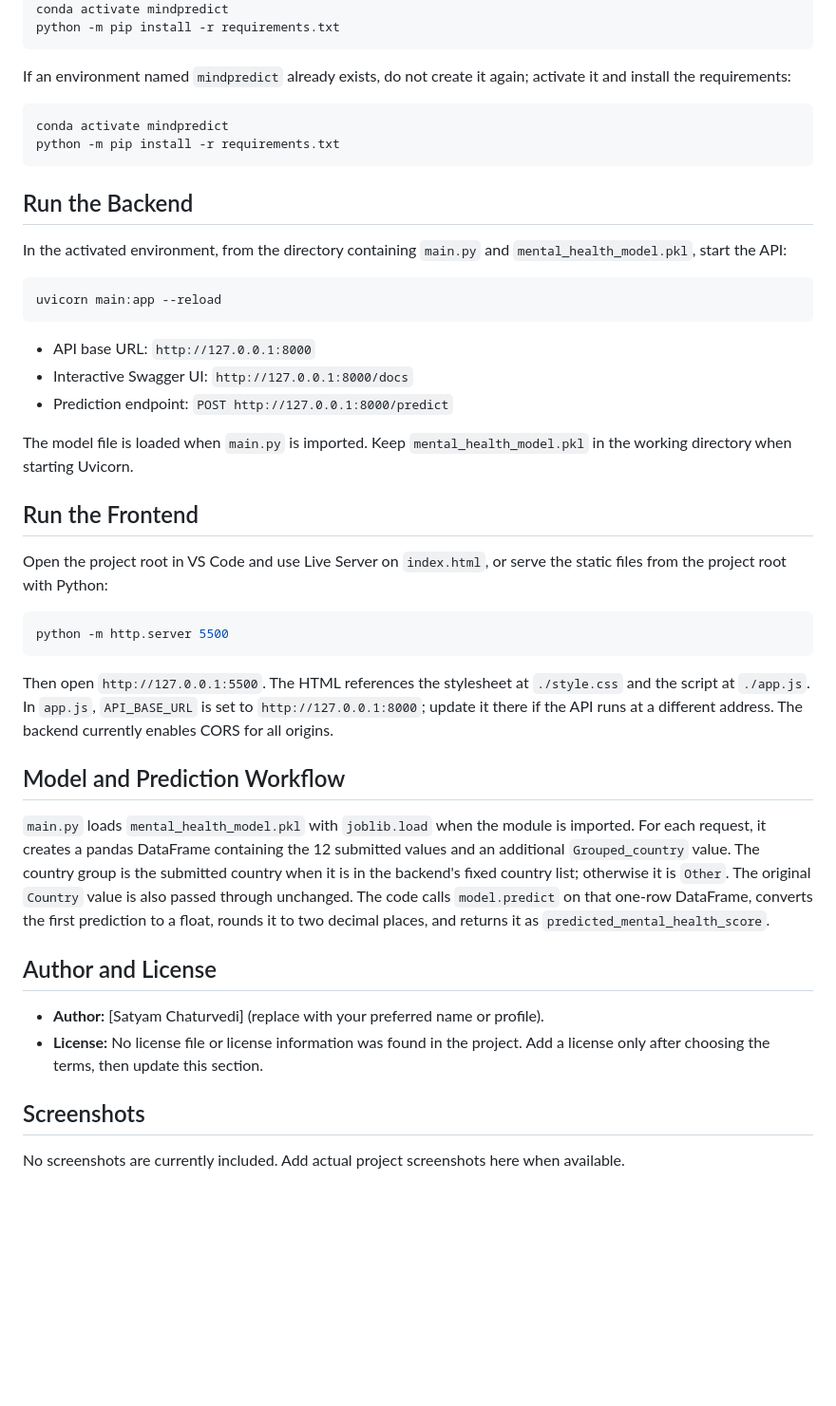
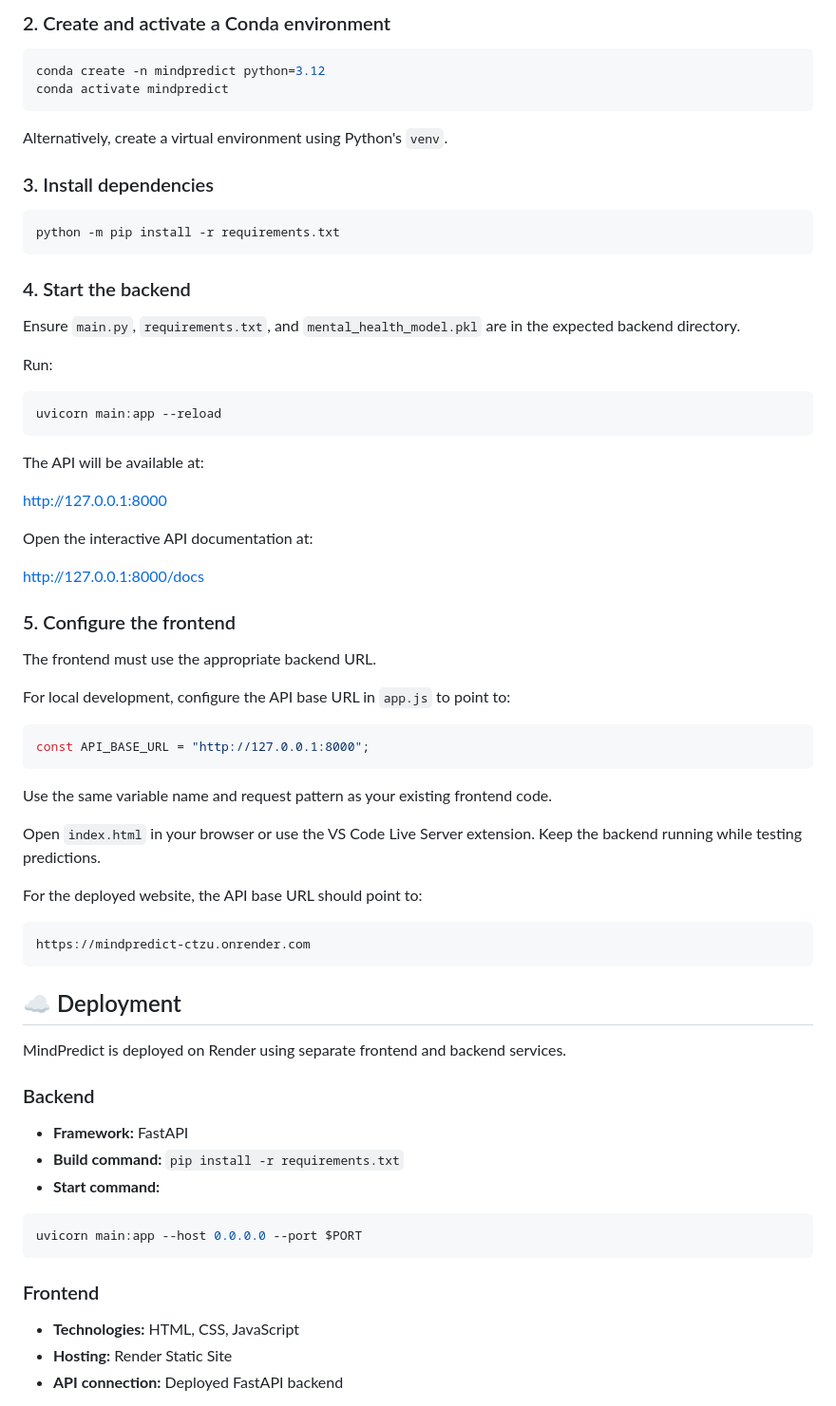
Before and after one commit to satyam-1605/MindPredict, a Markdown page: README.md, the part around one of its changes. Shown at 95% size. Drawn GitHub-style; blank space fills up the shorter version.

````diff
--- a/README.md
+++ b/README.md
@@ -100,47 +129,73 @@ conda create --name mindpredict python=3.12 -y
+### 2. Create and activate a Conda environment
+
+```bash
+conda create -n mindpredict python=3.12
 conda activate mindpredict
+```
+
+Alternatively, create a virtual environment using Python's `venv`.
+
+### 3. Install dependencies
+
+```bash
 python -m pip install -r requirements.txt
 ```
 
-If an environment named `mindpredict` already exists, do not create it again; activate it and install the requirements:
+### 4. Start the backend
 
-```powershell
-conda activate mindpredict
-python -m pip install -r requirements.txt
-```
+Ensure `main.py`, `requirements.txt`, and `mental_health_model.pkl` are in the expected backend directory.
 
-## Run the Backend
+Run:
 
-In the activated environment, from the directory containing `main.py` and `mental_health_model.pkl`, start the API:
-
-```powershell
+```bash
 uvicorn main:app --reload
 ```
 
-- API base URL: `http://127.0.0.1:8000`
-- Interactive Swagger UI: `http://127.0.0.1:8000/docs`
-- Prediction endpoint: `POST http://127.0.0.1:8000/predict`
+The API will be available at:
 
-The model file is loaded when `main.py` is imported. Keep `mental_health_model.pkl` in the working directory when starting Uvicorn.
+http://127.0.0.1:8000
 
-## Run the Frontend
+Open the interactive API documentation at:
 
-Open the project root in VS Code and use Live Server on `index.html`, or serve the static files from the project root with Python:
+http://127.0.0.1:8000/docs
 
-```powershell
-python -m http.server 5500
+### 5. Configure the frontend
+
+The frontend must use the appropriate backend URL.
+
+For local development, configure the API base URL in `app.js` to point to:
+
+```javascript
+const API_BASE_URL = "http://127.0.0.1:8000";
 ```
 
-Then open `http://127.0.0.1:5500`. The HTML references the stylesheet at `./style.css` and the script at `./app.js`. In `app.js`, `API_BASE_URL` is set to `http://127.0.0.1:8000`; update it there if the API runs at a different address. The backend currently enables CORS for all origins.
+Use the same variable name and request pattern as your existing frontend code.
 
-## Model and Prediction Workflow
+Open `index.html` in your browser or use the VS Code Live Server extension. Keep the backend running while testing predictions.
 
-`main.py` loads `mental_health_model.pkl` with `joblib.load` when the module is imported. For each request, it creates a pandas DataFrame containing the 12 submitted values and an additional `Grouped_country` value. The country group is the submitted country when it is in the backend's fixed country list; otherwise it is `Other`. The original `Country` value is also passed through unchanged. The code calls `model.predict` on that one-row DataFrame, converts the first prediction to a float, rounds it to two decimal places, and returns it as `predicted_mental_health_score`.
+For the deployed website, the API base URL should point to:
 
-## Author and License
+```text
+https://mindpredict-ctzu.onrender.com
+```
 
-- **Author:** [Satyam Chaturvedi] (replace with your preferred name or profile).
-- **License:** No license file or license information was found in the project. Add a license only after choosing the terms, then update this section.
+## ☁️ Deployment
 
-## Screenshots
+MindPredict is deployed on Render using separate frontend and backend services.
 
-No screenshots are currently included. Add actual project screenshots here when available.
+### Backend
+
+- **Framework:** FastAPI
+- **Build command:** `pip install -r requirements.txt`
+- **Start command:**
+
+```bash
+uvicorn main:app --host 0.0.0.0 --port $PORT
+```
+
+### Frontend
+
+- **Technologies:** HTML, CSS, JavaScript
+- **Hosting:** Render Static Site
+- **API connection:** Deployed FastAPI backend
+
````
Also changed, not shown: other parts of README.md (+135 -76 lines).
